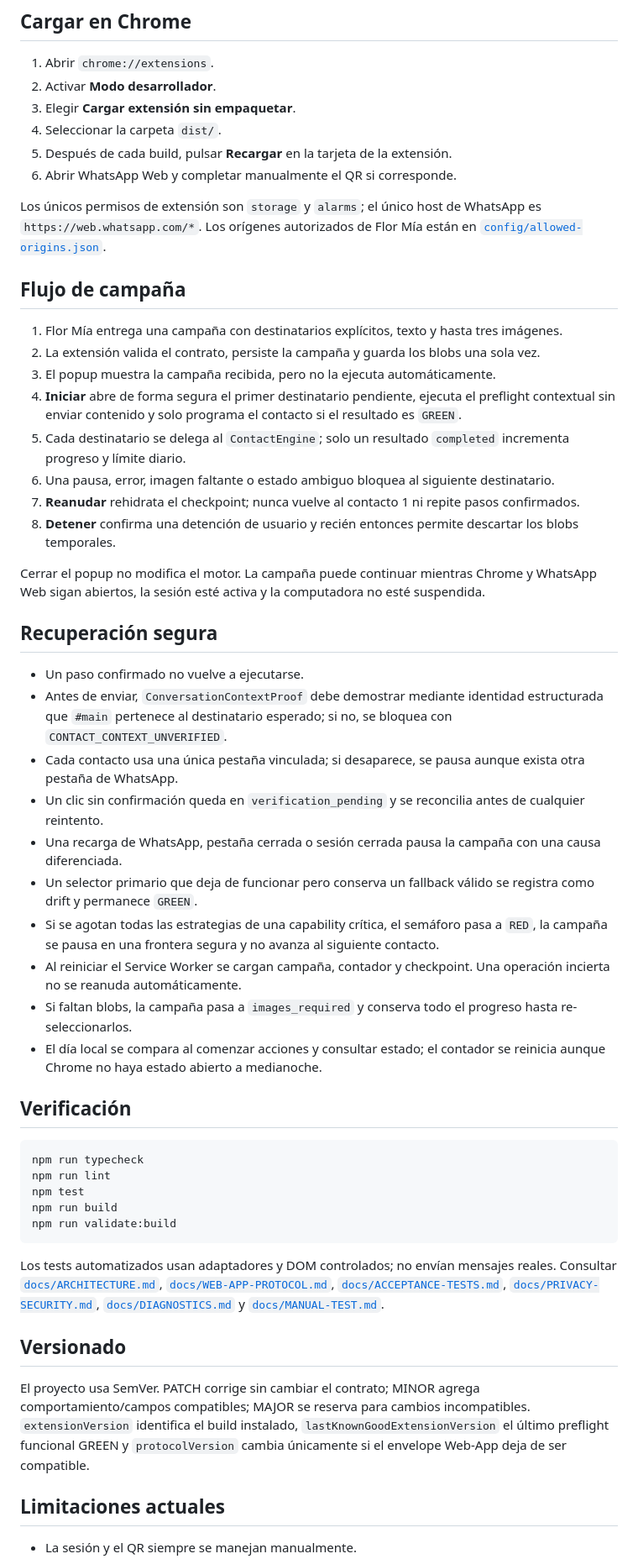
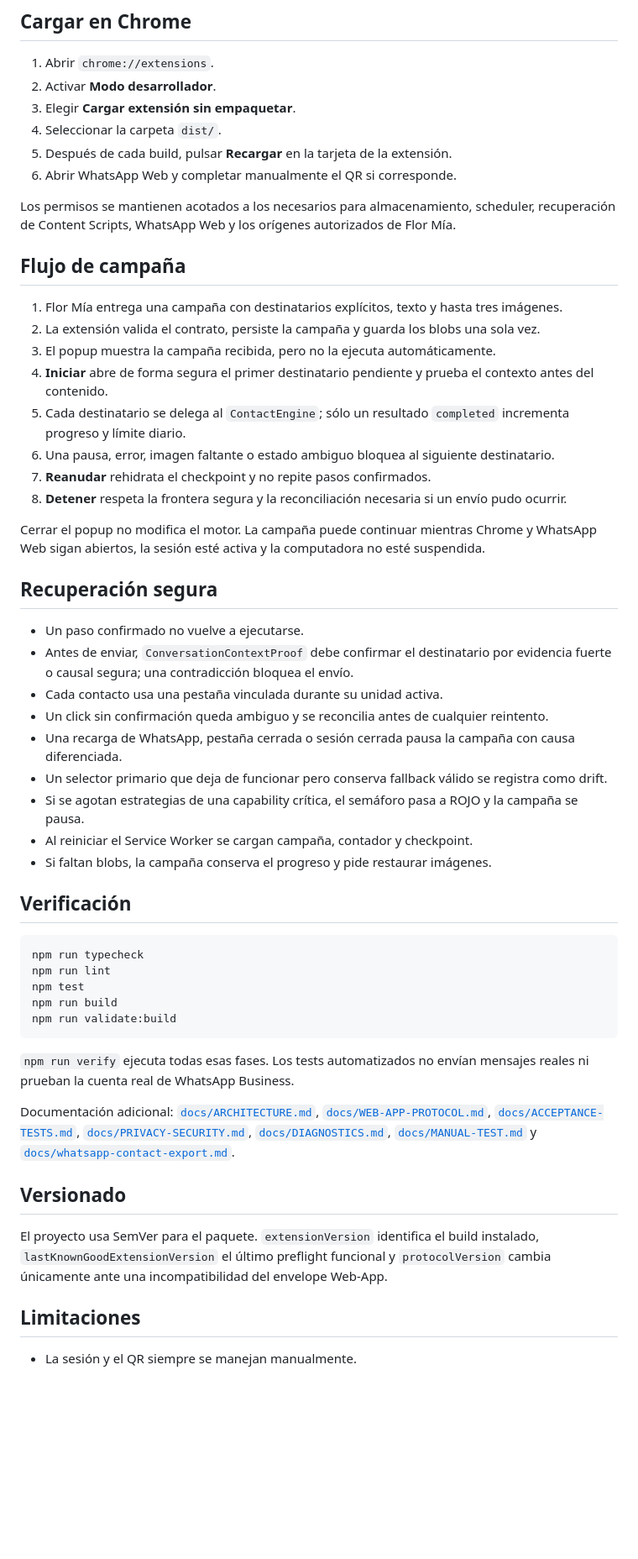
Before and after one commit to AgustinBazanUB/Flor-Mia-WhatsApp-Sender, a Markdown page: README.md, the part around one of its changes. Shown at 84% size. GitHub-like rendering; blank space fills up the shorter version.

````diff
--- a/README.md
+++ b/README.md
@@ -92,33 +57,32 @@ El build cargable queda en `dist/`. Para desarrollo continuo, usar `npm run dev`
 5. Después de cada build, pulsar **Recargar** en la tarjeta de la extensión.
 6. Abrir WhatsApp Web y completar manualmente el QR si corresponde.
 
-Los únicos permisos de extensión son `storage` y `alarms`; el único host de WhatsApp es `https://web.whatsapp.com/*`. Los orígenes autorizados de Flor Mía están en [`config/allowed-origins.json`](config/allowed-origins.json).
+Los permisos se mantienen acotados a los necesarios para almacenamiento, scheduler, recuperación de Content Scripts, WhatsApp Web y los orígenes autorizados de Flor Mía.
 
 ## Flujo de campaña
 
 1. Flor Mía entrega una campaña con destinatarios explícitos, texto y hasta tres imágenes.
 2. La extensión valida el contrato, persiste la campaña y guarda los blobs una sola vez.
 3. El popup muestra la campaña recibida, pero no la ejecuta automáticamente.
-4. **Iniciar** abre de forma segura el primer destinatario pendiente, ejecuta el preflight contextual sin enviar contenido y solo programa el contacto si el resultado es `GREEN`.
-5. Cada destinatario se delega al `ContactEngine`; solo un resultado `completed` incrementa progreso y límite diario.
+4. **Iniciar** abre de forma segura el primer destinatario pendiente y prueba el contexto antes del contenido.
+5. Cada destinatario se delega al `ContactEngine`; sólo un resultado `completed` incrementa progreso y límite diario.
 6. Una pausa, error, imagen faltante o estado ambiguo bloquea al siguiente destinatario.
-7. **Reanudar** rehidrata el checkpoint; nunca vuelve al contacto 1 ni repite pasos confirmados.
-8. **Detener** confirma una detención de usuario y recién entonces permite descartar los blobs temporales.
+7. **Reanudar** rehidrata el checkpoint y no repite pasos confirmados.
+8. **Detener** respeta la frontera segura y la reconciliación necesaria si un envío pudo ocurrir.
 
 Cerrar el popup no modifica el motor. La campaña puede continuar mientras Chrome y WhatsApp Web sigan abiertos, la sesión esté activa y la computadora no esté suspendida.
 
 ## Recuperación segura
 
 - Un paso confirmado no vuelve a ejecutarse.
-- Antes de enviar, `ConversationContextProof` debe demostrar mediante identidad estructurada que `#main` pertenece al destinatario esperado; si no, se bloquea con `CONTACT_CONTEXT_UNVERIFIED`.
-- Cada contacto usa una única pestaña vinculada; si desaparece, se pausa aunque exista otra pestaña de WhatsApp.
-- Un clic sin confirmación queda en `verification_pending` y se reconcilia antes de cualquier reintento.
-- Una recarga de WhatsApp, pestaña cerrada o sesión cerrada pausa la campaña con una causa diferenciada.
-- Un selector primario que deja de funcionar pero conserva un fallback válido se registra como drift y permanece `GREEN`.
-- Si se agotan todas las estrategias de una capability crítica, el semáforo pasa a `RED`, la campaña se pausa en una frontera segura y no avanza al siguiente contacto.
-- Al reiniciar el Service Worker se cargan campaña, contador y checkpoint. Una operación incierta no se reanuda automáticamente.
-- Si faltan blobs, la campaña pasa a `images_required` y conserva todo el progreso hasta re-seleccionarlos.
-- El día local se compara al comenzar acciones y consultar estado; el contador se reinicia aunque Chrome no haya estado abierto a medianoche.
+- Antes de enviar, `ConversationContextProof` debe confirmar el destinatario por evidencia fuerte o causal segura; una contradicción bloquea el envío.
+- Cada contacto usa una pestaña vinculada durante su unidad activa.
+- Un click sin confirmación queda ambiguo y se reconcilia antes de cualquier reintento.
+- Una recarga de WhatsApp, pestaña cerrada o sesión cerrada pausa la campaña con causa diferenciada.
+- Un selector primario que deja de funcionar pero conserva fallback válido se registra como drift.
+- Si se agotan estrategias de una capability crítica, el semáforo pasa a ROJO y la campaña se pausa.
+- Al reiniciar el Service Worker se cargan campaña, contador y checkpoint.
+- Si faltan blobs, la campaña conserva el progreso y pide restaurar imágenes.
 
 ## Verificación
 
@@ -130,12 +94,14 @@ npm run build
 npm run validate:build
 ```
 
-Los tests automatizados usan adaptadores y DOM controlados; no envían mensajes reales. Consultar [`docs/ARCHITECTURE.md`](docs/ARCHITECTURE.md), [`docs/WEB-APP-PROTOCOL.md`](docs/WEB-APP-PROTOCOL.md), [`docs/ACCEPTANCE-TESTS.md`](docs/ACCEPTANCE-TESTS.md), [`docs/PRIVACY-SECURITY.md`](docs/PRIVACY-SECURITY.md), [`docs/DIAGNOSTICS.md`](docs/DIAGNOSTICS.md) y [`docs/MANUAL-TEST.md`](docs/MANUAL-TEST.md).
+`npm run verify` ejecuta todas esas fases. Los tests automatizados no envían mensajes reales ni prueban la cuenta real de WhatsApp Business.
+
+Documentación adicional: [`docs/ARCHITECTURE.md`](docs/ARCHITECTURE.md), [`docs/WEB-APP-PROTOCOL.md`](docs/WEB-APP-PROTOCOL.md), [`docs/ACCEPTANCE-TESTS.md`](docs/ACCEPTANCE-TESTS.md), [`docs/PRIVACY-SECURITY.md`](docs/PRIVACY-SECURITY.md), [`docs/DIAGNOSTICS.md`](docs/DIAGNOSTICS.md), [`docs/MANUAL-TEST.md`](docs/MANUAL-TEST.md) y [`docs/whatsapp-contact-export.md`](docs/whatsapp-contact-export.md).
 
 ## Versionado
 
-El proyecto usa SemVer. PATCH corrige sin cambiar el contrato; MINOR agrega comportamiento/campos compatibles; MAJOR se reserva para cambios incompatibles. `extensionVersion` identifica el build instalado, `lastKnownGoodExtensionVersion` el último preflight funcional GREEN y `protocolVersion` cambia únicamente si el envelope Web-App deja de ser compatible.
+El proyecto usa SemVer para el paquete. `extensionVersion` identifica el build instalado, `lastKnownGoodExtensionVersion` el último preflight funcional y `protocolVersion` cambia únicamente ante una incompatibilidad del envelope Web-App.
 
-## Limitaciones actuales
+## Limitaciones
 
 - La sesión y el QR siempre se manejan manualmente.
````
Also changed, not shown: other parts of README.md (+34 -71 lines).
